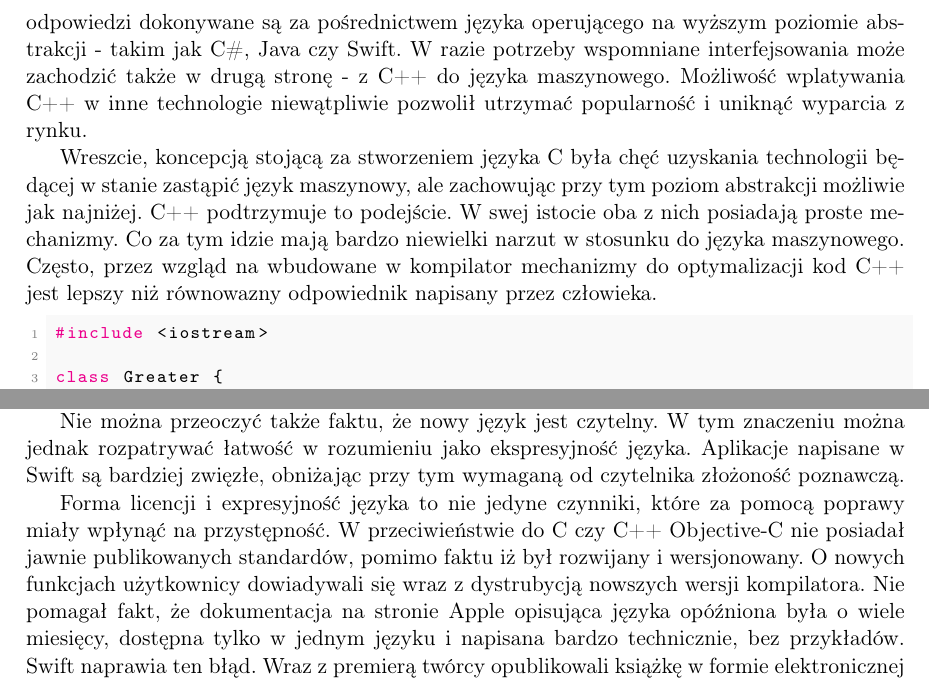
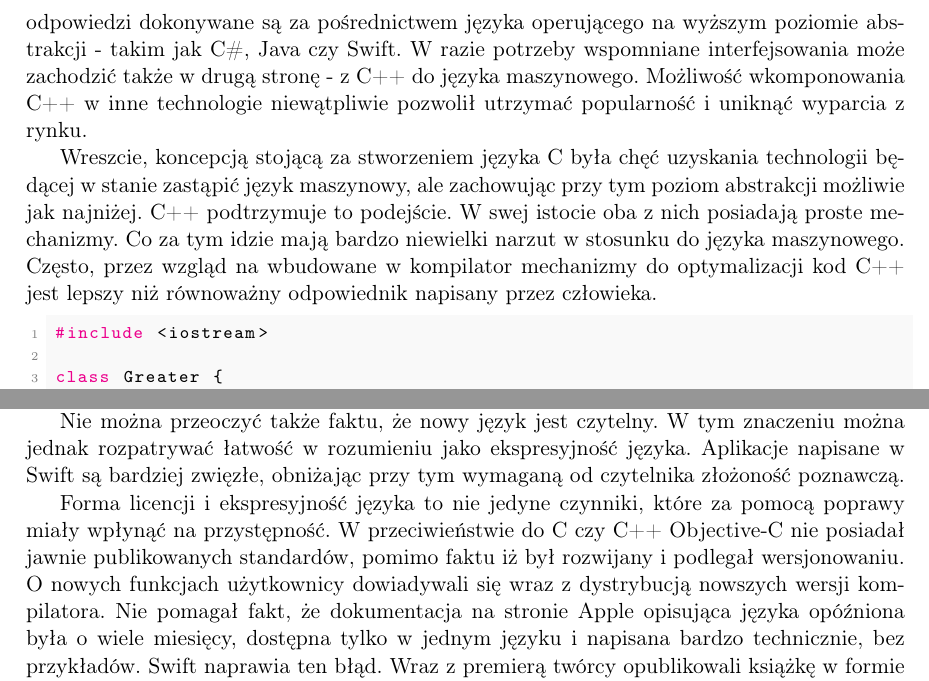
Before and after one commit to P0rc3lain/Master-s-thesis, a LaTeX thesis (master-s-thesis.tex, which reads chapters/available_solutions/programming_languages.tex): two parts of pages 37 and 39 of 54, joined at a grey line, cut so that both start at the same text. Compiled offline with pdfLaTeX.

Commit message:
Fix programming languages section

```diff
--- a/chapters/available_solutions/programming_languages.tex
+++ b/chapters/available_solutions/programming_languages.tex
@@ -24,12 +24,12 @@ Często programy C++ odpowiedzialne są za wykonywanie tylko i wyłacznie zadań
 Natomiast same wywołania i odpowiedzi dokonywane są za pośrednictwem języka operującego na wyższym poziomie abstrakcji - takim jak C\#, Java czy Swift.
 W razie potrzeby wspomniane interfejsowania może zachodzić także w drugą stronę - z C++ do języka maszynowego.
-Możliwość wplatywania C++ w inne technologie niewątpliwie pozwolił utrzymać popularność i uniknąć wyparcia z rynku.
+Możliwość wkomponowania C++ w inne technologie niewątpliwie pozwolił utrzymać popularność i uniknąć wyparcia z rynku.
 \par
 Wreszcie, koncepcją stojącą za stworzeniem języka C była chęć uzyskania technologii będącej w stanie zastąpić język maszynowy, ale zachowując przy tym poziom abstrakcji możliwie jak najniżej.
 C++ podtrzymuje to podejście.
 W swej istocie oba z nich posiadają proste mechanizmy.
 Co za tym idzie mają bardzo niewielki narzut w stosunku do języka maszynowego.
-Często, przez wzgląd na wbudowane w kompilator mechanizmy do optymalizacji kod C++ jest lepszy niż równowazny odpowiednik napisany przez człowieka.
+Często, przez wzgląd na wbudowane w kompilator mechanizmy do optymalizacji kod C++ jest lepszy niż równoważny odpowiednik napisany przez człowieka.
 \lstinputlisting[language=C++, caption=Przykład kodu w języku C++]{code/example.cpp}
 \subsection{Objective-C}
 Bjarne Stroustrup nie był jedynym, który dostrzegał braki w języku C i pragnął zmienić stosowane podejście.
@@ -88,9 +88,9 @@ Nie można przeoczyć także faktu, że nowy język jest czytelny.
 W tym znaczeniu można jednak rozpatrywać łatwość w rozumieniu jako ekspresyjność języka.
 Aplikacje napisane w Swift są bardziej zwięzłe, obniżając przy tym wymaganą od czytelnika złożoność poznawczą.
 \par
-Forma licencji i expresyjność języka to nie jedyne czynniki, które za pomocą poprawy miały wpłynąć na przystępność.
-W przeciwieństwie do C czy C++ Objective-C nie posiadał jawnie publikowanych standardów, pomimo faktu iż był rozwijany i wersjonowany.
-O nowych funkcjach użytkownicy dowiadywali się wraz z dystrubycją nowszych wersji kompilatora.
+Forma licencji i ekspresyjność języka to nie jedyne czynniki, które za pomocą poprawy miały wpłynąć na przystępność.
+W przeciwieństwie do C czy C++ Objective-C nie posiadał jawnie publikowanych standardów, pomimo faktu iż był rozwijany i podlegał wersjonowaniu.
+O nowych funkcjach użytkownicy dowiadywali się wraz z dystrybucją nowszych wersji kompilatora.
 Nie pomagał fakt, że dokumentacja na stronie Apple opisująca języka opóźniona była o wiele miesięcy, dostępna tylko w jednym języku i napisana bardzo technicznie, bez przykładów.
 Swift naprawia ten błąd.
 Wraz z premierą twórcy opublikowali książkę w formie elektronicznej \textit{The Swift Programming Language}.
```
Also changed, not shown: chapters/available_solutions/programming_languages.tex (12 more changed lines).
